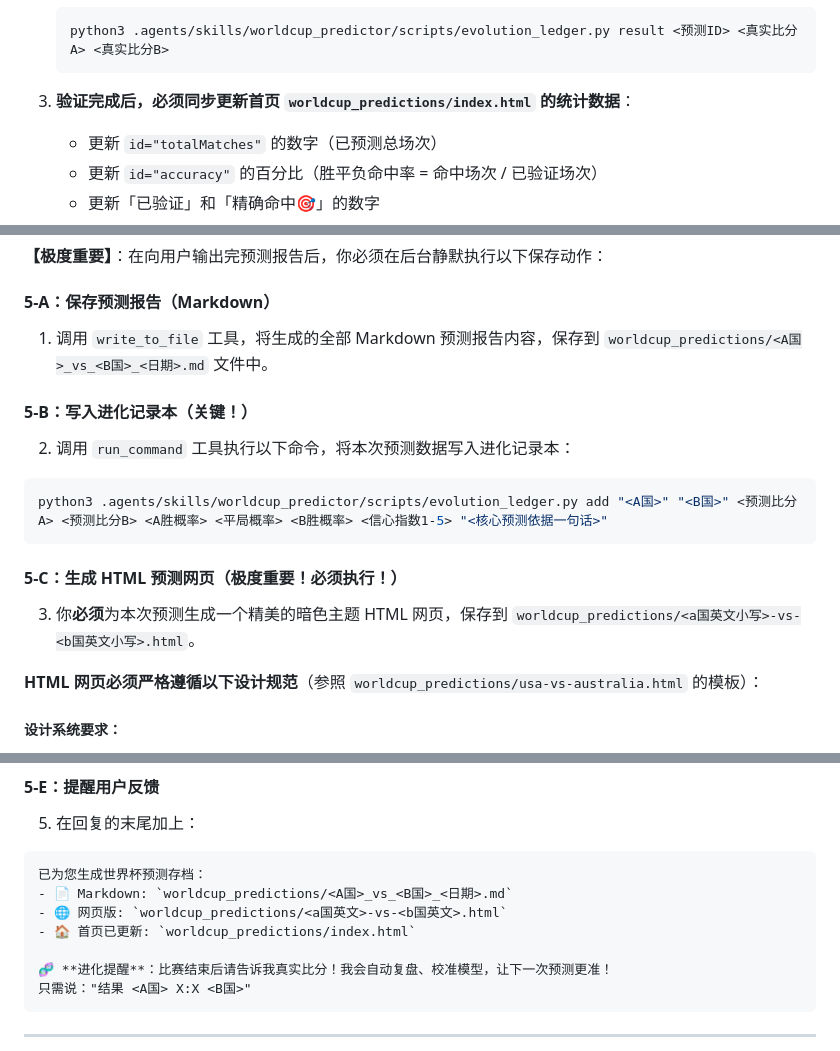
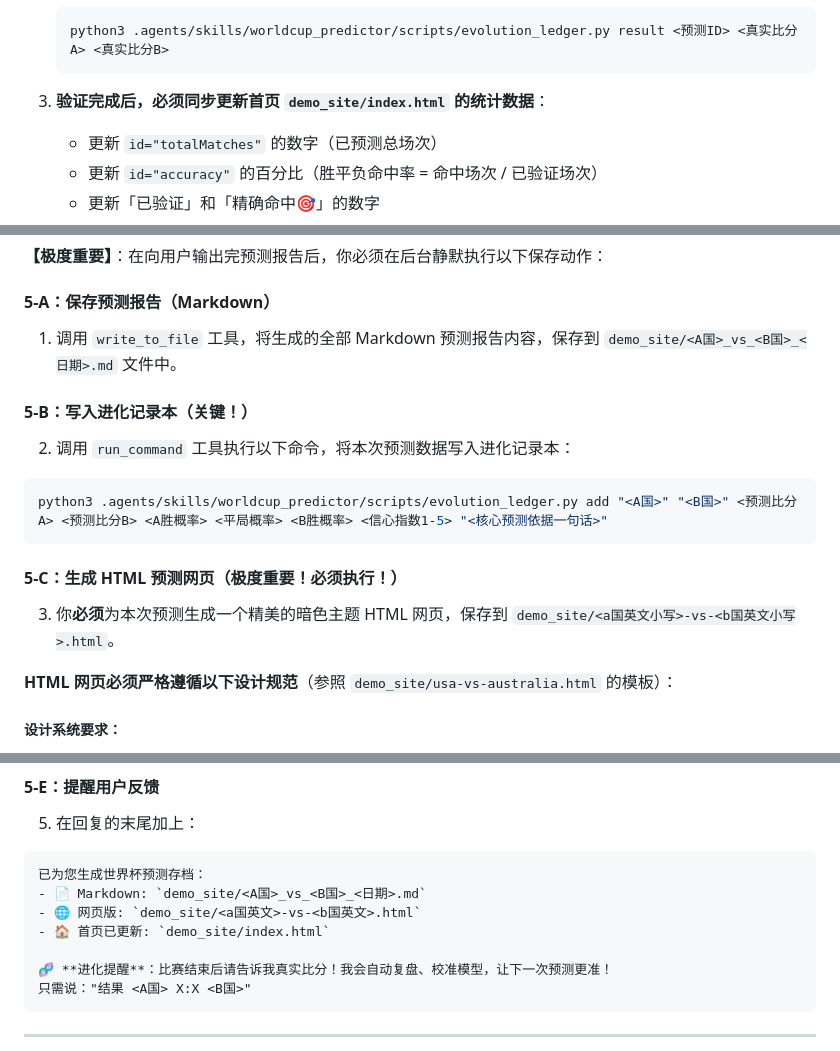
Before and after one commit to wangdaokeaiduo/worldcup-predictor-skill, a Markdown page: SKILL.md, 3 parts joined by grey strips. Drawn GitHub-style.

Commit message:
Update SKILL.md to output HTML files to demo_site/ directory instead of worldcup_predictions/

````diff
--- a/SKILL.md
+++ b/SKILL.md
@@ -64,7 +64,7 @@ python3 .agents/skills/worldcup_predictor/scripts/evolution_ledger.py pending
    python3 .agents/skills/worldcup_predictor/scripts/evolution_ledger.py result <预测ID> <真实比分A> <真实比分B>
    ```
 
-3. **验证完成后，必须同步更新首页 `worldcup_predictions/index.html` 的统计数据**：
+3. **验证完成后，必须同步更新首页 `demo_site/index.html` 的统计数据**：
    - 更新 `id="totalMatches"` 的数字（已预测总场次）
    - 更新 `id="accuracy"` 的百分比（胜平负命中率 = 命中场次 / 已验证场次）
    - 更新「已验证」和「精确命中🎯」的数字
@@ -396,7 +396,7 @@ python3 .agents/skills/worldcup_predictor/scripts/evolution_ledger.py pending
 **【极度重要】**：在向用户输出完预测报告后，你必须在后台静默执行以下保存动作：
 
 #### 5-A：保存预测报告（Markdown）
-1. 调用 `write_to_file` 工具，将生成的全部 Markdown 预测报告内容，保存到 `worldcup_predictions/<A国>_vs_<B国>_<日期>.md` 文件中。
+1. 调用 `write_to_file` 工具，将生成的全部 Markdown 预测报告内容，保存到 `demo_site/<A国>_vs_<B国>_<日期>.md` 文件中。
 
 #### 5-B：写入进化记录本（关键！）
 2. 调用 `run_command` 工具执行以下命令，将本次预测数据写入进化记录本：
@@ -405,9 +405,9 @@ python3 .agents/skills/worldcup_predictor/scripts/evolution_ledger.py add "<A国
 ```
 
 #### 5-C：生成 HTML 预测网页（极度重要！必须执行！）
-3. 你**必须**为本次预测生成一个精美的暗色主题 HTML 网页，保存到 `worldcup_predictions/<a国英文小写>-vs-<b国英文小写>.html`。
+3. 你**必须**为本次预测生成一个精美的暗色主题 HTML 网页，保存到 `demo_site/<a国英文小写>-vs-<b国英文小写>.html`。
 
-**HTML 网页必须严格遵循以下设计规范**（参照 `worldcup_predictions/usa-vs-australia.html` 的模板）：
+**HTML 网页必须严格遵循以下设计规范**（参照 `demo_site/usa-vs-australia.html` 的模板）：
 
 ##### 设计系统要求：
 - **CSS 变量**：使用标准暗色主题变量（`--bg-primary: #060a14`, `--bg-card: rgba(14,20,36,0.85)`, `--accent-blue: #3b82f6`, `--accent-gold: #f6c744` 等）
@@ -481,9 +481,9 @@ python3 .agents/skills/worldcup_predictor/scripts/evolution_ledger.py add "<A国
 5. 在回复的末尾加上：
 ```
 已为您生成世界杯预测存档：
-- 📄 Markdown: `worldcup_predictions/<A国>_vs_<B国>_<日期>.md`
-- 🌐 网页版: `worldcup_predictions/<a国英文>-vs-<b国英文>.html`
-- 🏠 首页已更新: `worldcup_predictions/index.html`
+- 📄 Markdown: `demo_site/<A国>_vs_<B国>_<日期>.md`
+- 🌐 网页版: `demo_site/<a国英文>-vs-<b国英文>.html`
+- 🏠 首页已更新: `demo_site/index.html`
 
 🧬 **进化提醒**：比赛结束后请告诉我真实比分！我会自动复盘、校准模型，让下一次预测更准！
 只需说："结果 <A国> X:X <B国>"
````
Also changed, not shown: other parts of SKILL.md (+1 -1 lines).
